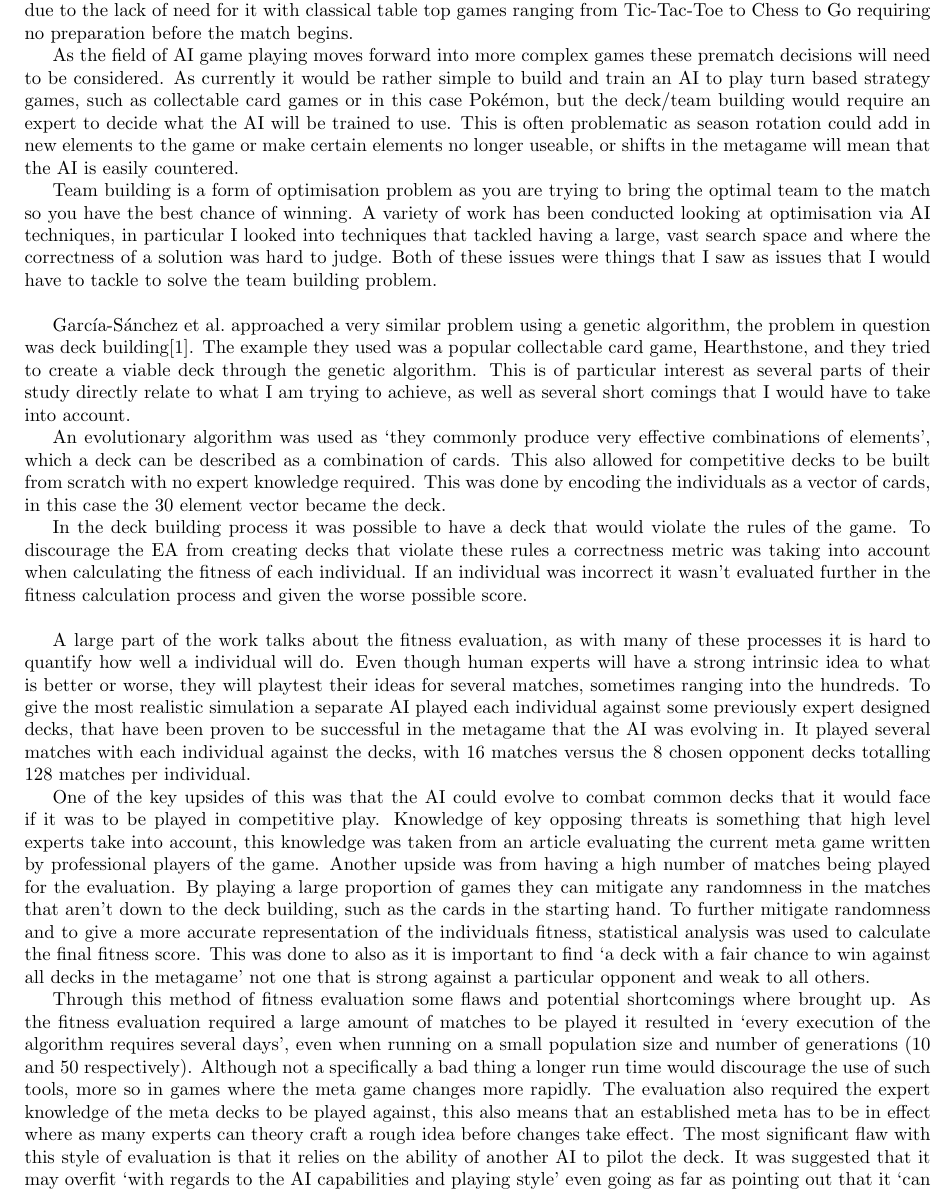
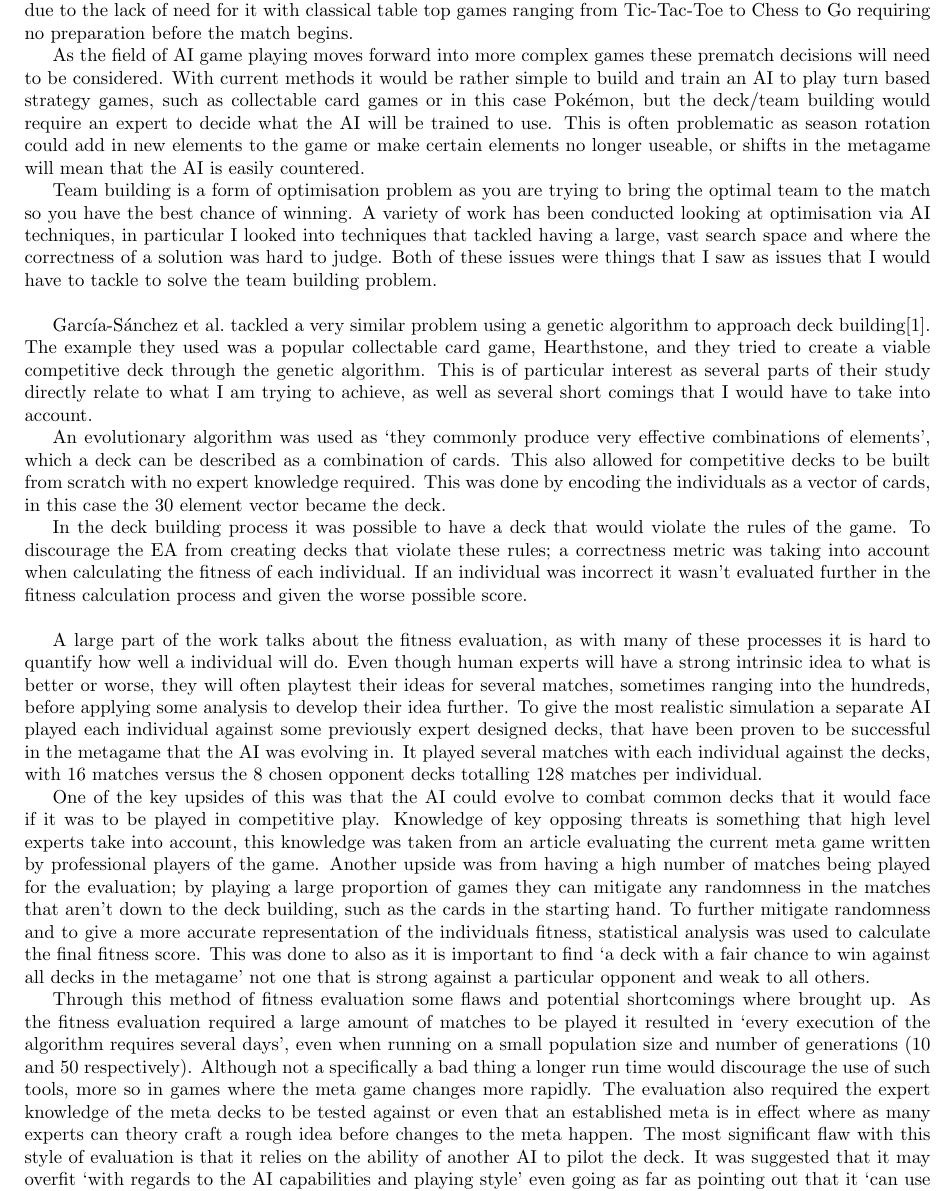
Before and after one commit to Kuldr/G53IDS-EA-Pokemon-Team-Building, a LaTeX document (Documentation/InterimReport/InterimReport.tex): part of page 2 of 4, cut so that both start at the same text. Compiled offline with pdfLaTeX.

Commit message:
Grammaratical errors corrected

```diff
--- a/Documentation/InterimReport/InterimReport.tex
+++ b/Documentation/InterimReport/InterimReport.tex
@@ -50,15 +50,15 @@ Lots of research and development has happened in these areas with many effective
 One key reason the problem of prematch decision making hasn't been tackled is due to the lack of need for it with classical table top games ranging from Tic-Tac-Toe to Chess to Go requiring no preparation before the match begins.
 \par
 As the field of AI game playing moves forward into more complex games these prematch decisions will need to be considered.
-As currently it would be rather simple to build and train an AI to play turn based strategy games, such as collectable card games or in this case \Pokemon{}, but the deck/team building would require an expert to decide what the AI will be trained to use.
+With current methods it would be rather simple to build and train an AI to play turn based strategy games, such as collectable card games or in this case \Pokemon{}, but the deck/team building would require an expert to decide what the AI will be trained to use.
 This is often problematic as season rotation could add in new elements to the game or make certain elements no longer useable, or shifts in the metagame will mean that the AI is easily countered.
 \par
 Team building is a form of optimisation problem as you are trying to bring the optimal team to the match so you have the best chance of winning.
 A variety of work has been conducted looking at optimisation via AI techniques, in particular I looked into techniques that tackled having a large, vast search space and where the correctness of a solution was hard to judge.
 Both of these issues were things that I saw as issues that I would have to tackle to solve the team building problem.
 \\ \par
-Garc{\'\i}a-S{\'a}nchez et al.\ approached a very similar problem using a genetic algorithm, the problem in question was deck building\cite{hearthstoneAI}.
-The example they used was a popular collectable card game, Hearthstone, and they tried to create a viable deck through the genetic algorithm.
+Garc{\'\i}a-S{\'a}nchez et al.\ tackled a very similar problem using a genetic algorithm to approach deck building\cite{hearthstoneAI}.
+The example they used was a popular collectable card game, Hearthstone, and they tried to create a viable competitive deck through the genetic algorithm.
 This is of particular interest as several parts of their study directly relate to what I am trying to achieve, as well as several short comings that I would have to take into account.
 \par
 An evolutionary algorithm was used as `they commonly produce very effective combinations of elements', which a deck can be described as a combination of cards.
@@ -66,25 +66,24 @@ This also allowed for competitive decks to be built from scratch with no expert
 This was done by encoding the individuals as a vector of cards, in this case the 30 element vector became the deck.
 \par
 In the deck building process it was possible to have a deck that would violate the rules of the game.
-To discourage the EA from creating decks that violate these rules a correctness metric was taking into account when calculating the fitness of each individual.
+To discourage the EA from creating decks that violate these rules; a correctness metric was taking into account when calculating the fitness of each individual.
 If an individual was incorrect it wasn't evaluated further in the fitness calculation process and given the worse possible score.
 \\ \par
 A large part of the work talks about the fitness evaluation, as with many of these processes it is hard to quantify how well a individual will do.
-Even though human experts will have a strong intrinsic idea to what is better or worse, they will playtest their ideas for several matches, sometimes ranging into the hundreds.
+Even though human experts will have a strong intrinsic idea to what is better or worse, they will often playtest their ideas for several matches, sometimes ranging into the hundreds, before applying some analysis to develop their idea further.
 To give the most realistic simulation a separate AI played each individual against some previously expert designed decks, that have been proven to be successful in the metagame that the AI was evolving in.
 It played several matches with each individual against the decks, with 16 matches versus the 8 chosen opponent decks totalling 128 matches per individual.
 \par
 One of the key upsides of this was that the AI could evolve to combat common decks that it would face if it was to be played in competitive play.
 Knowledge of key opposing threats is something that high level experts take into account, this knowledge was taken from an article evaluating the current meta game written by professional players of the game.
-Another upside was from having a high number of matches being played for the evaluation.
-By playing a large proportion of games they can mitigate any randomness in the matches that aren't down to the deck building, such as the cards in the starting hand.
+Another upside was from having a high number of matches being played for the evaluation; by playing a large proportion of games they can mitigate any randomness in the matches that aren't down to the deck building, such as the cards in the starting hand.
 To further mitigate randomness and to give a more accurate representation of the individuals fitness, statistical analysis was used to calculate the final fitness score.
 This was done to also as it is important to find `a deck with a fair chance to win against all decks in the metagame' not one that is strong against a particular opponent and weak to all others.
 \par
 Through this method of fitness evaluation some flaws and potential shortcomings where brought up.
 As the fitness evaluation required a large amount of matches to be played it resulted in `every execution of the algorithm requires several days', even when running on a small population size and number of generations (10 and 50 respectively).
 Although not a specifically a bad thing a longer run time would discourage the use of such tools, more so in games where the meta game changes more rapidly.
-The evaluation also required the expert knowledge of the meta decks to be played against, this also means that an established meta has to be in effect where as many experts can theory craft a rough idea before changes take effect.
+The evaluation also required the expert knowledge of the meta decks to be tested against or even that an established meta is in effect where as many experts can theory craft a rough idea before changes to the meta happen.
 The most significant flaw with this style of evaluation is that it relies on the ability of another AI to pilot the deck.
 It was suggested that it may overfit `with regards to the AI capabilities and playing style' even going as far as pointing out that it `can use some decks (and some playing styles) better than others'.
 
```
Also changed, not shown: Documentation/InterimReport/.latex/InterimReport.pdf, 3 other files.
